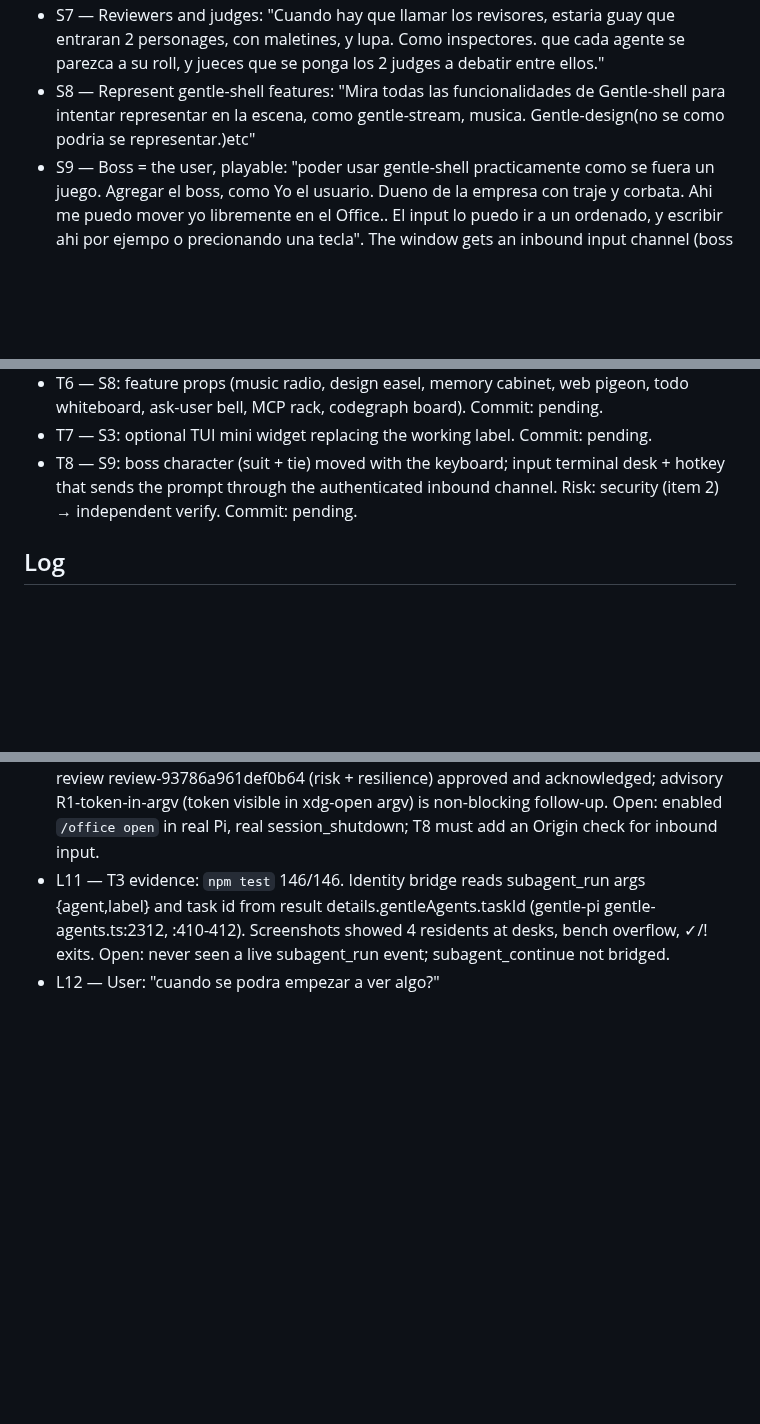
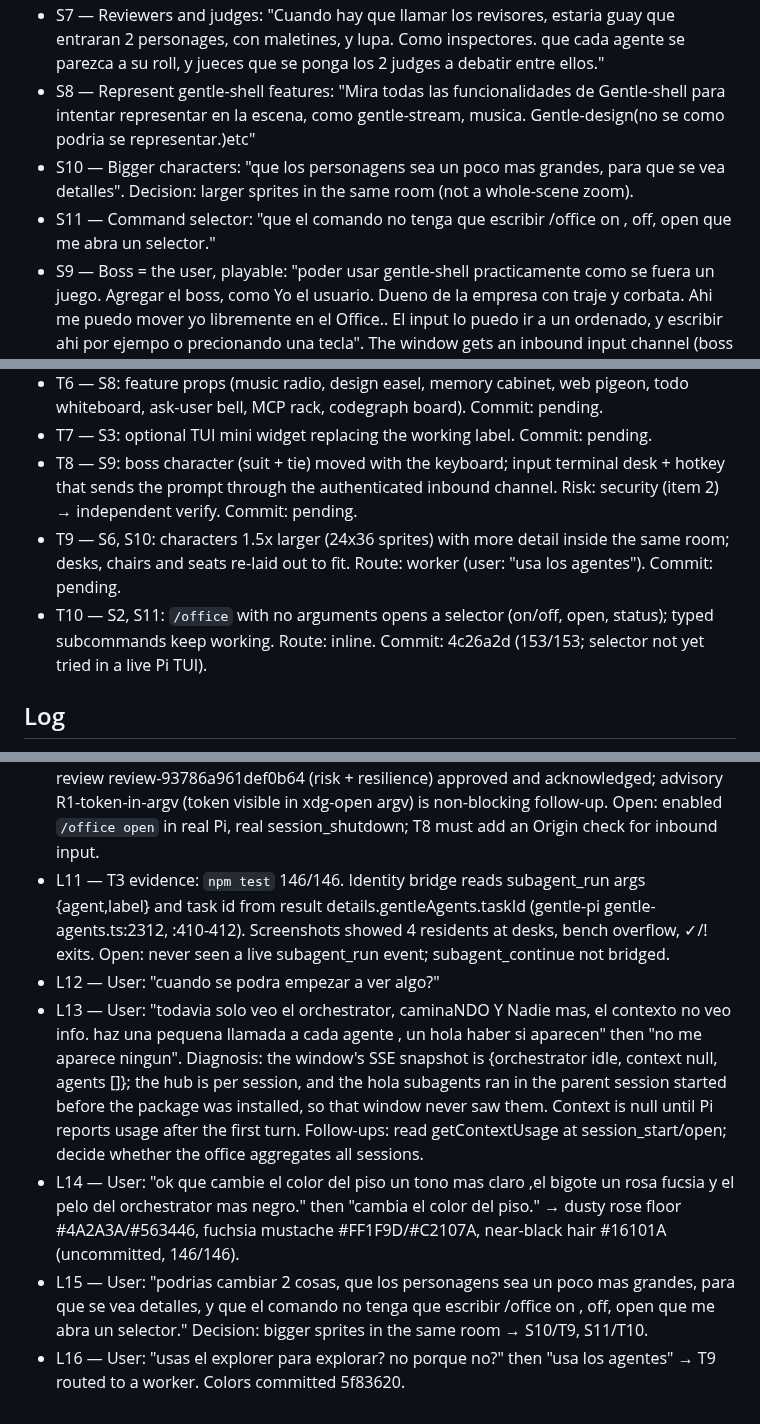
Before and after one commit to maiconcrespo/gentle-reef, a Markdown page: odd/tasks/gentle-office.md, 3 parts joined by grey strips. Drawn GitHub-style; blank space fills up the shorter version.

Commit message:
docs(odd): track T9 bigger sprites and T10 office selector

```diff
--- a/odd/tasks/gentle-office.md
+++ b/odd/tasks/gentle-office.md
@@ -11,6 +11,8 @@ Design source: design/agent-office/ (01 overworld HQ, 02 dock pane, 03 story mod
 - S6 — Orchestrator look and behavior: "el orchestrador en la pisarra cuando esta haciendo algo y si no caminando" and "Al orchestrador un bigote mustache rosa,grandey unas gafas monocular."
 - S7 — Reviewers and judges: "Cuando hay que llamar los revisores, estaria guay que entraran 2 personages, con maletines, y lupa. Como inspectores. que cada agente se parezca a su roll, y jueces que se ponga los 2 judges a debatir entre ellos."
 - S8 — Represent gentle-shell features: "Mira todas las funcionalidades de Gentle-shell para intentar representar en la escena, como gentle-stream, musica. Gentle-design(no se como podria se representar.)etc"
+- S10 — Bigger characters: "que los personagens sea un poco mas grandes, para que se vea detalles". Decision: larger sprites in the same room (not a whole-scene zoom).
+- S11 — Command selector: "que el comando no tenga que escribir /office on , off, open que me abra un selector."
 - S9 — Boss = the user, playable: "poder usar gentle-shell practicamente como se fuera un juego. Agregar el boss, como Yo el usuario. Dueno de la empresa con traje y corbata. Ahi me puedo mover yo libremente en el Office.. El input lo puedo ir a un ordenado, y escribir ahi por ejempo o precionando una tecla". The window gets an inbound input channel (boss prompt → orchestrator session); it must be authenticated (session token), loopback-only and Origin-checked.
 
 ## Tasks
@@ -22,6 +24,8 @@ Design source: design/agent-office/ (01 overworld HQ, 02 dock pane, 03 story mod
 - T6 — S8: feature props (music radio, design easel, memory cabinet, web pigeon, todo whiteboard, ask-user bell, MCP rack, codegraph board). Commit: pending.
 - T7 — S3: optional TUI mini widget replacing the working label. Commit: pending.
 - T8 — S9: boss character (suit + tie) moved with the keyboard; input terminal desk + hotkey that sends the prompt through the authenticated inbound channel. Risk: security (item 2) → independent verify. Commit: pending.
+- T9 — S6, S10: characters 1.5x larger (24x36 sprites) with more detail inside the same room; desks, chairs and seats re-laid out to fit. Route: worker (user: "usa los agentes"). Commit: pending.
+- T10 — S2, S11: `/office` with no arguments opens a selector (on/off, open, status); typed subcommands keep working. Route: inline. Commit: 4c26a2d (153/153; selector not yet tried in a live Pi TUI).
 
 ## Log
 - L1 — User's original request: "Tengo una idea para gentle shell que me gustaria preparar. al estilo del pokemon de gameboy, y al estilo grafico de gentleshell, algo que ya he visto en otros, una Oficina con los agentes trabajando, pero me gustaria ver u design de propuesta. en los colores de gentle-shell. donde cada agente tiene su mesa y su ordenador, el orchestrador en la pisarra cuando esta haciendo algo y si no caminando. que se reunan, haber una imagen primero si posible. QUe los tokens consumidos sea una jarrita de cafe que se va agotando mientras toman cafe."
@@ -36,3 +40,7 @@ Design source: design/agent-office/ (01 overworld HQ, 02 dock pane, 03 story mod
 - L10 — T2 evidence: `npm test` 105/105. Real Pi load passed via `pi --mode rpc -ne -e extensions/gentle-office.ts` (get_commands lists office; /office status and open-while-off behave). Independent verify: all 7 security checks PASS, no High/Medium defects. Native review review-93786a961def0b64 (risk + resilience) approved and acknowledged; advisory R1-token-in-argv (token visible in xdg-open argv) is non-blocking follow-up. Open: enabled `/office open` in real Pi, real session_shutdown; T8 must add an Origin check for inbound input.
 - L11 — T3 evidence: `npm test` 146/146. Identity bridge reads subagent_run args {agent,label} and task id from result details.gentleAgents.taskId (gentle-pi gentle-agents.ts:2312, :410-412). Screenshots showed 4 residents at desks, bench overflow, ✓/! exits. Open: never seen a live subagent_run event; subagent_continue not bridged.
 - L12 — User: "cuando se podra empezar a ver algo?"
+- L13 — User: "todavia solo veo el orchestrator, caminaNDO Y Nadie mas, el contexto no veo info. haz una pequena llamada a cada agente , un hola haber si aparecen" then "no me aparece ningun". Diagnosis: the window's SSE snapshot is {orchestrator idle, context null, agents []}; the hub is per session, and the hola subagents ran in the parent session started before the package was installed, so that window never saw them. Context is null until Pi reports usage after the first turn. Follow-ups: read getContextUsage at session_start/open; decide whether the office aggregates all sessions.
+- L14 — User: "ok que cambie el color del piso un tono mas claro ,el bigote un rosa fucsia y el pelo del orchestrator mas negro." then "cambia el color del piso." → dusty rose floor #4A2A3A/#563446, fuchsia mustache #FF1F9D/#C2107A, near-black hair #16101A (uncommitted, 146/146).
+- L15 — User: "podrias cambiar 2 cosas, que los personagens sea un poco mas grandes, para que se vea detalles, y que el comando no tenga que escribir /office on , off, open  que me abra un selector." Decision: bigger sprites in the same room → S10/T9, S11/T10.
+- L16 — User: "usas el explorer para explorar? no porque no?" then "usa los agentes" → T9 routed to a worker. Colors committed 5f83620.
```
